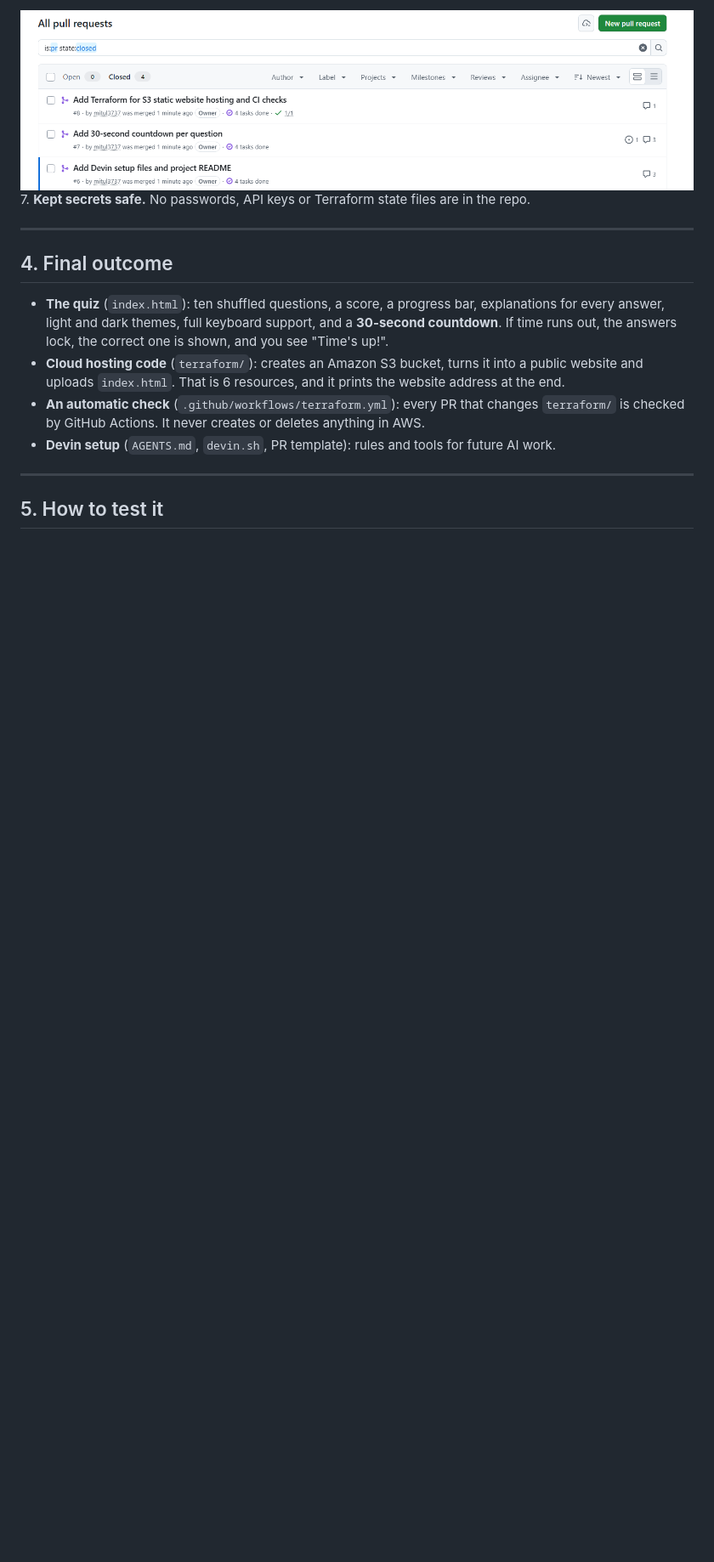
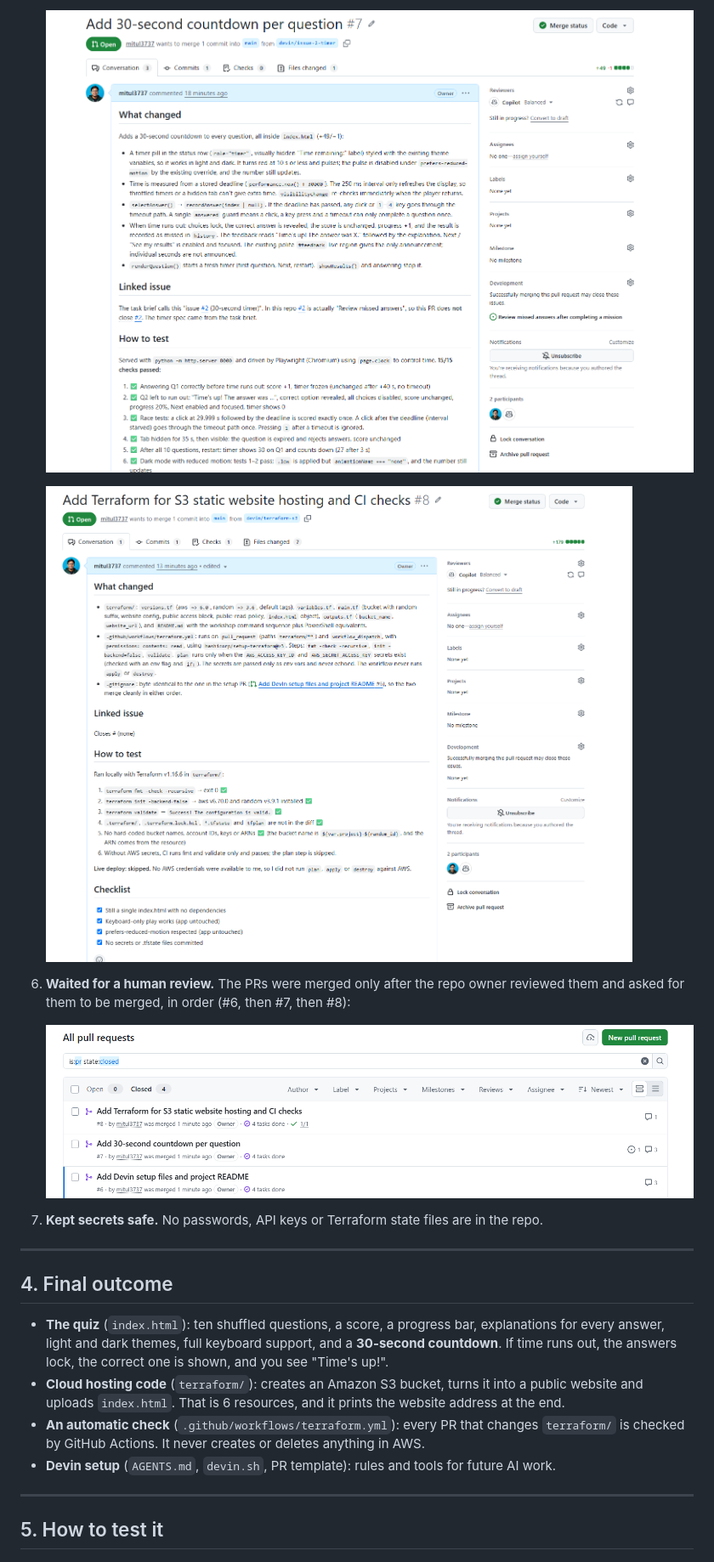
Before and after one commit to mitul3737/space-quiz, a Markdown page: README.md, the part around one of its changes. Shown at 85% size. GitHub-like rendering; blank space fills up the shorter version.

```diff
--- a/README.md
+++ b/README.md
@@ -71,5 +71,13 @@ How Devin worked, in plain words:
 
-![Devin Workflow](images/image6.png)
+   ![PR #7: 30-second countdown, with what changed and the 15 browser test results](images/image2.png)
+
+   ![PR #8: Terraform for S3 hosting, with the fmt and validate results](images/image3.png)
+
+6. **Waited for a human review.** The PRs were merged only after the repo owner reviewed them and
+   asked for them to be merged, in order (#6, then #7, then #8):
+
+   ![The pull requests list showing #6, #7 and #8 merged](images/image6.png)
+
 7. **Kept secrets safe.** No passwords, API keys or Terraform state files are in the repo.
 
 ---
```
Also changed, not shown: other parts of README.md (+7 -7 lines).
